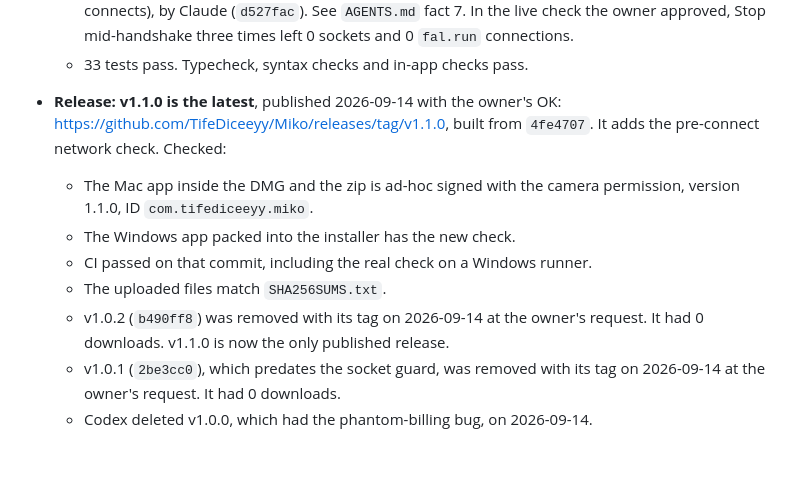
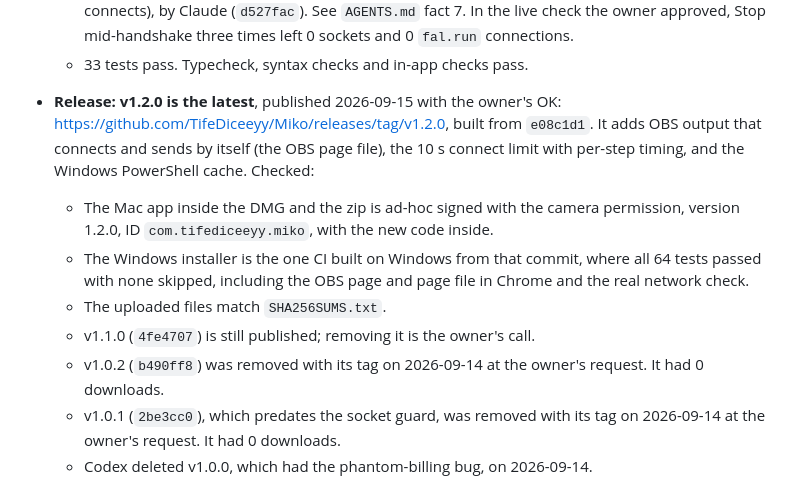
Before and after one commit to TifeDiceeyy/Miko, a Markdown page: FIX_PLAN.md, the part around the change. Rendered like a GitHub page; blank space fills up the shorter version.

Commit message:
FIX_PLAN: v1.2.0 is the latest release

```diff
--- a/FIX_PLAN.md
+++ b/FIX_PLAN.md
@@ -24,18 +24,22 @@ edit. **Function names are authoritative, line numbers are hints.**
     approved, Stop mid-handshake three times left 0 sockets and 0 `fal.run`
     connections.
   - 33 tests pass. Typecheck, syntax checks and in-app checks pass.
-- **Release:** **v1.1.0 is the latest**, published 2026-09-14 with the
-  owner's OK: https://github.com/TifeDiceeyy/Miko/releases/tag/v1.1.0,
-  built from `4fe4707`. It adds the pre-connect network check. Checked:
+- **Release:** **v1.2.0 is the latest**, published 2026-09-15 with the
+  owner's OK: https://github.com/TifeDiceeyy/Miko/releases/tag/v1.2.0,
+  built from `e08c1d1`. It adds OBS output that connects and sends by
+  itself (the OBS page file), the 10 s connect limit with per-step timing,
+  and the Windows PowerShell cache. Checked:
   - The Mac app inside the DMG and the zip is ad-hoc signed with the
-    camera permission, version 1.1.0, ID `com.tifediceeyy.miko`.
-  - The Windows app packed into the installer has the new check.
-  - CI passed on that commit, including the real check on a Windows
-    runner.
+    camera permission, version 1.2.0, ID `com.tifediceeyy.miko`, with the
+    new code inside.
+  - The Windows installer is the one CI built on Windows from that commit,
+    where all 64 tests passed with none skipped, including the OBS page and
+    page file in Chrome and the real network check.
   - The uploaded files match `SHA256SUMS.txt`.
+  - v1.1.0 (`4fe4707`) is still published; removing it is the owner's
+    call.
   - v1.0.2 (`b490ff8`) was removed with its tag on 2026-09-14 at the
-    owner's request. It had 0 downloads. v1.1.0 is now the only published
-    release.
+    owner's request. It had 0 downloads.
   - v1.0.1 (`2be3cc0`), which predates the socket guard, was removed with
     its tag on 2026-09-14 at the owner's request. It had 0 downloads.
   - Codex deleted v1.0.0, which had the phantom-billing bug, on 2026-09-14.
```
